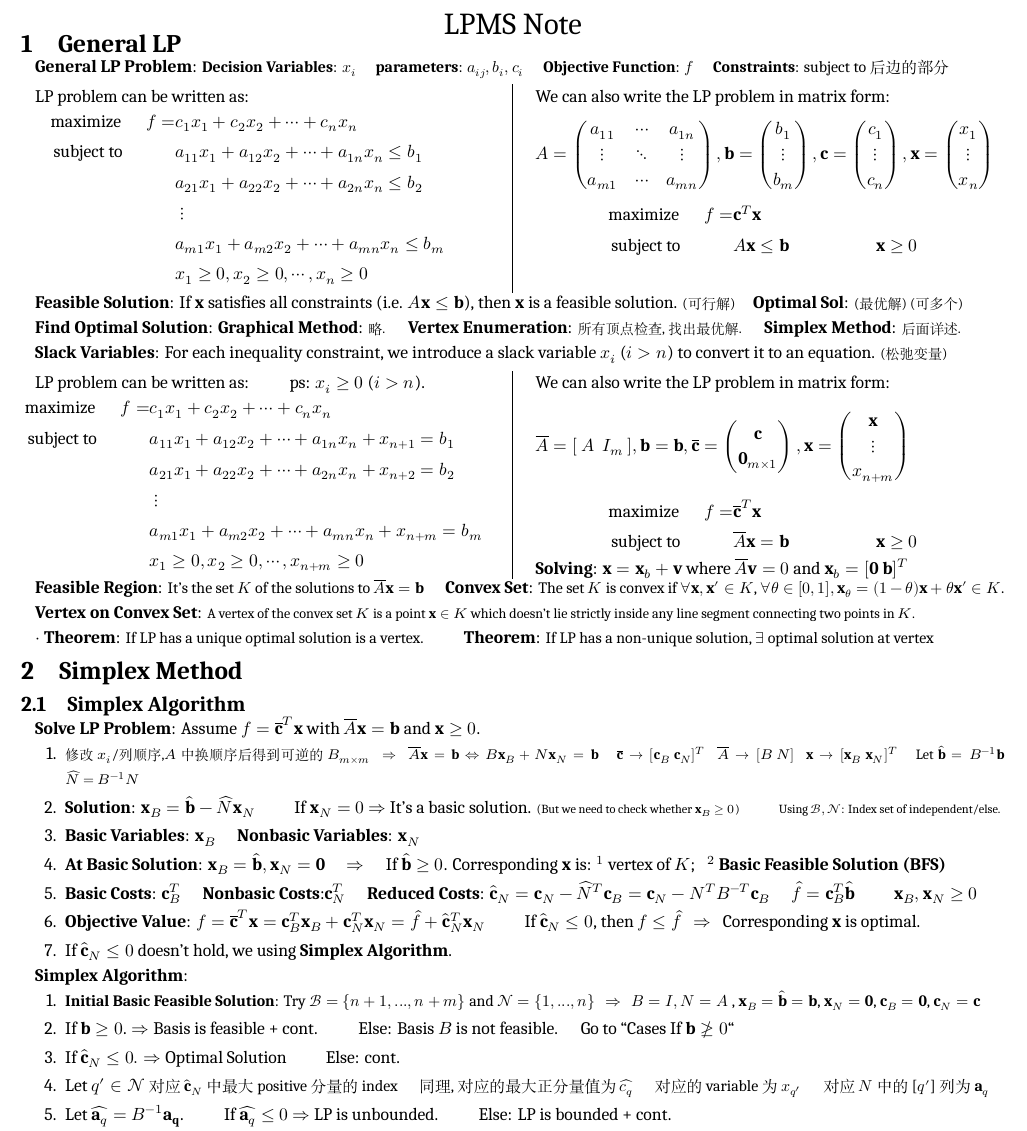
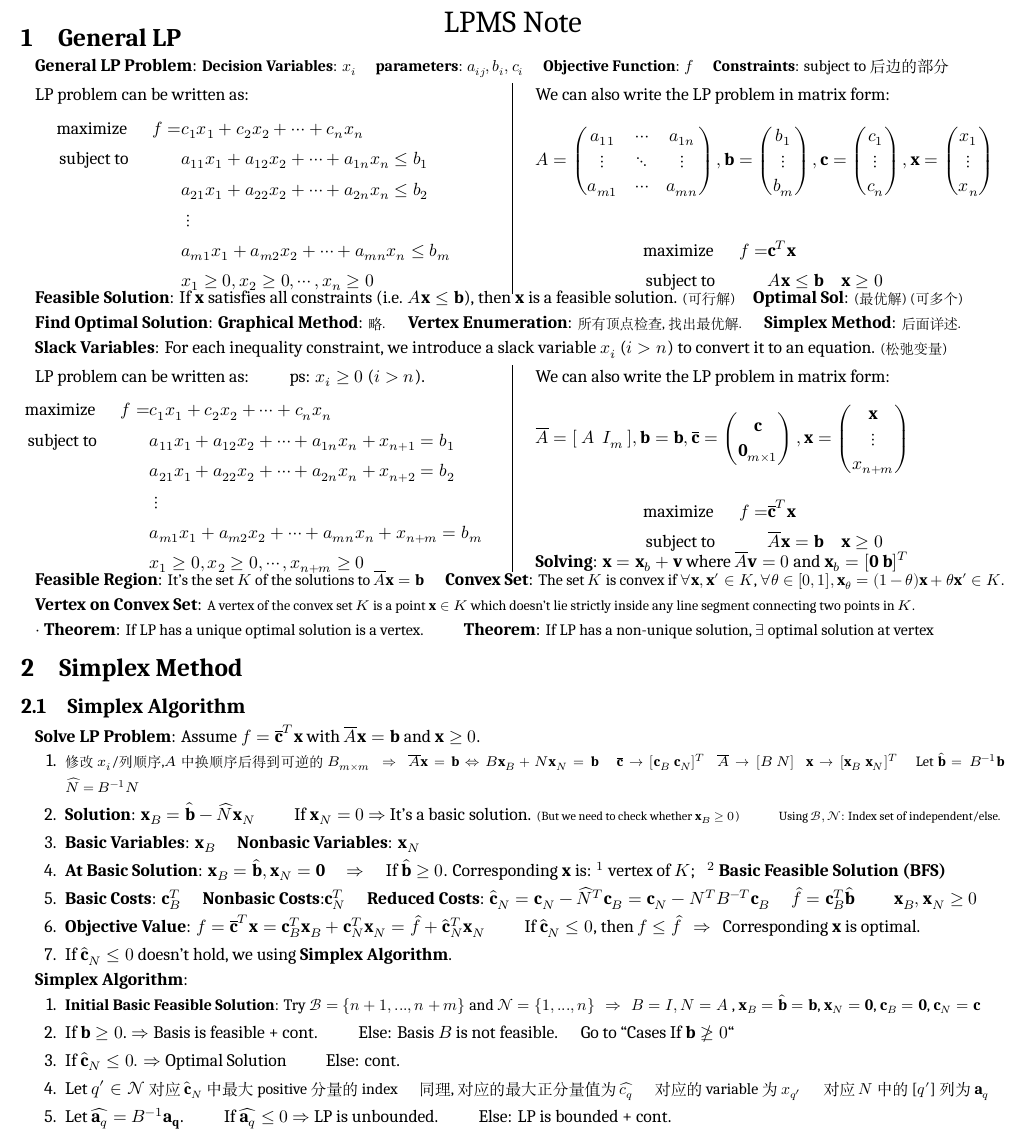
Before and after one commit to zhoujasper/Edin_Year3_Semester2_Notes, a LaTeX document (LPMS/Note/LPMS Note.tex): part of page 1 of 2, cut so that both start at the same text. Compiled offline with XeLaTeX; a missing font is replaced by an installed copy or a similar font.

Commit message:
v2.10.4 更新 XeTeX 版本并优化 LaTeX 文档格式

```diff
--- a/LPMS/Note/LPMS Note.tex
+++ b/LPMS/Note/LPMS Note.tex
@@ -1,17 +1,16 @@
 \documentclass[9pt]{article}
 
-\usepackage{graphicx} % Required for inserting images
+\usepackage{graphicx, xcolor, amssymb} % Required for inserting images
 \usepackage{amsmath}
 \usepackage{amsfonts}
-\usepackage{amssymb}
 \usepackage{ctex}
 \usepackage{enumitem}
 \usepackage{longtable}
-\usepackage{xcolor}
 \usepackage{makecell} % 换行
 
 % 使用分栏宏包
 \usepackage{multicol}
+\usepackage{multirow}
 \setlength{\columnseprule}{0.4pt} % 分割线
 
 % 设置字体
@@ -34,8 +33,8 @@
 
 % 设置 section/subsection 之间的行间距
 \usepackage{titlesec}
-\titlespacing*{\section}{0pt}{-3pt}{-3pt}
-\titlespacing*{\subsection}{0pt}{-3pt}{-3pt}
+\titlespacing*{\section}{0pt}{0pt}{0pt}
+\titlespacing*{\subsection}{0pt}{0pt}{0pt}
 
 % 调整标题上下间距
 \usepackage{titling}
@@ -58,8 +57,6 @@
 % 字体大小
 \fontsize{10pt}{11pt}\selectfont
 \setlength{\parindent}{8pt}
-\setlength{\abovedisplayskip}{0pt}
-\setlength{\belowdisplayskip}{0pt}
 
 
 \section{General LP} % General Linear Programming Problem
@@ -70,14 +67,16 @@
 \begin{multicols}{2}
 
     LP problem can be written as:
-    \begin{align*}
+    \[
+    \begin{aligned}
         \text{maximize} \quad \ \ f = & c_1x_1 + c_2x_2 + \cdots + c_nx_n & \\
         \text{subject to} \quad \qquad & a_{11}x_1 + a_{12}x_2 + \cdots + a_{1n}x_n \leq b_1 & \\
                                 & a_{21}x_1 + a_{22}x_2 + \cdots + a_{2n}x_n \leq b_2 & \\
                                 & \vdots & \\
                                 & a_{m1}x_1 + a_{m2}x_2 + \cdots + a_{mn}x_n \leq b_m & \\
                                 & x_1 \geq 0, x_2 \geq 0, \cdots, x_n \geq 0 &
-    \end{align*}
+    \end{aligned}
+    \]
 
     \columnbreak
 
@@ -149,20 +151,22 @@
     ,\overline{\mathbf{c}}=
     \begin{pmatrix}
         \mathbf{c} \\
-        \mathbf{0}_{\tiny m\times 1}
+        \mathbf{0}_{ m\times 1}
     \end{pmatrix}
     ,\mathbf{x}=
     \begin{pmatrix}
         \mathbf{x} \\
         \vdots \\
-        x_{\tiny n+m}
+        x_{n+m}
     \end{pmatrix}
     $
 
-    \begin{align*}
+    \[
+    \begin{aligned}
         \text{maximize} \quad \ \ f = & \overline{\mathbf{c}}^T\mathbf{x} & \\
         \text{subject to} \quad \qquad & \overline{A}\mathbf{x} = \mathbf{b} & \mathbf{x} \geq 0 \\
-    \end{align*}
+    \end{aligned}
+    \]
 
     \vspace{-20pt}
     \textbf{Solving}: $\mathbf{x}=\mathbf{x}_b+\mathbf{v}$ where $\overline{A}\mathbf{v}=0$ and $\mathbf{x}_b=[\mathbf{0} \ \mathbf{b}]^T$
```
Also changed, not shown: LPMS/Note/LPMS Note.pdf, NODEA/Note/NODEA Note.pdf, LPMS/Note/LPMS Note.tex (13 more changed lines), 3 other files.
